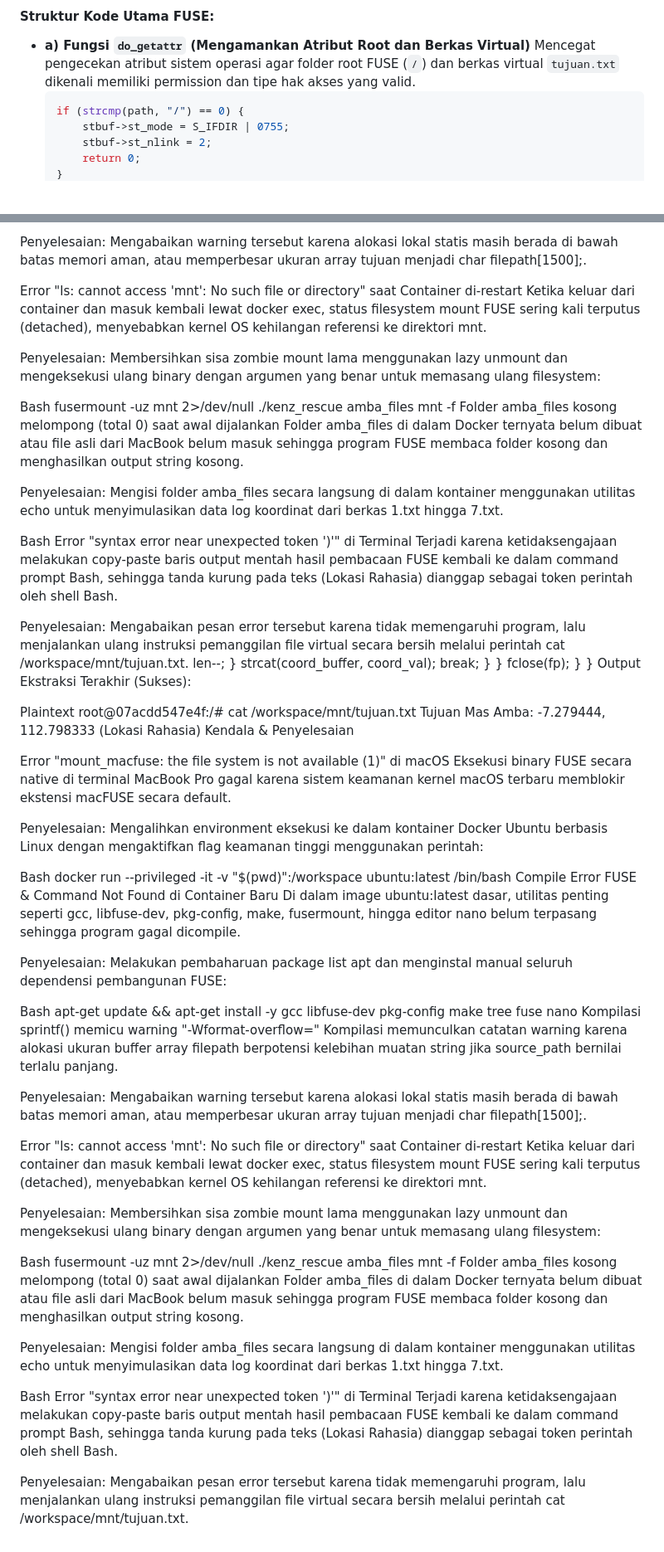
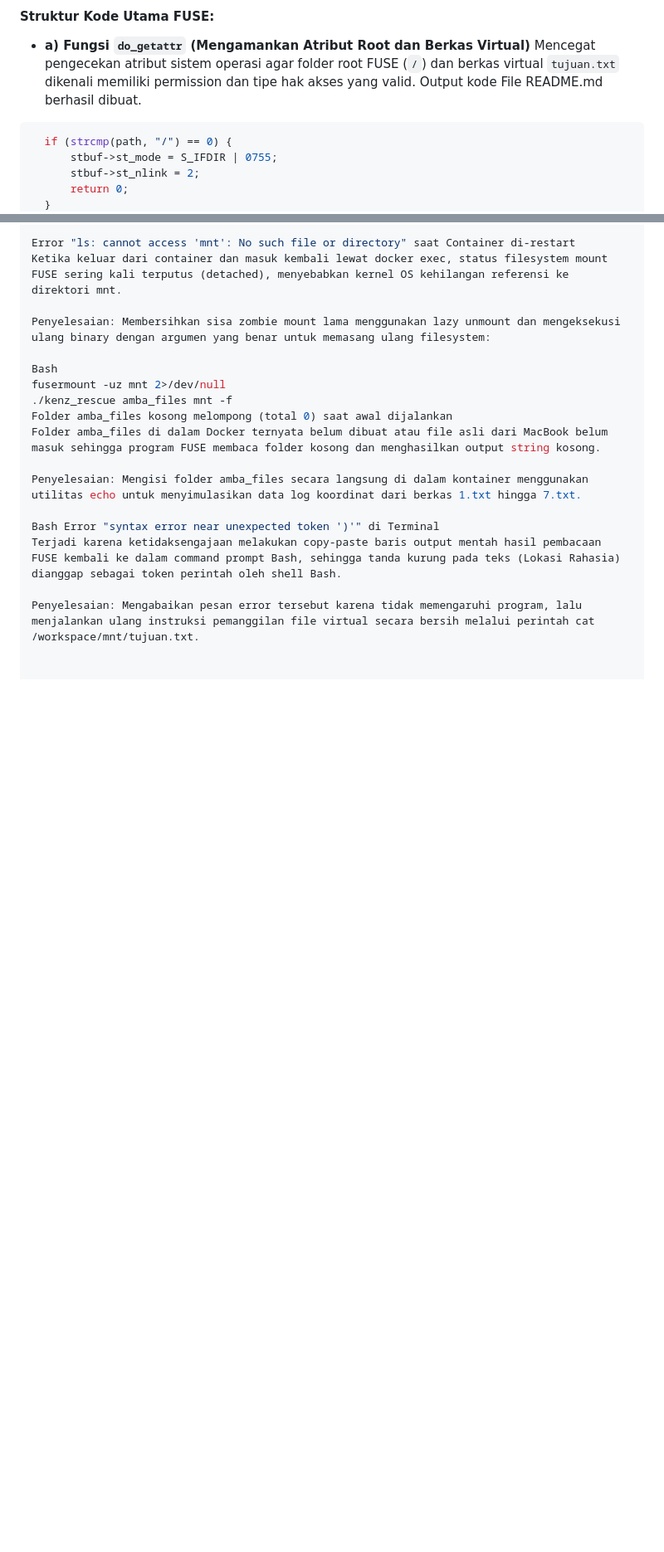
Before and after one commit to muhammadfathurrahman317-oss/SISOP-4-2026-IT-029, a Markdown page: README.md, 2 parts joined by grey strips. Shown at 83% size. Rendered like a GitHub page; blank space fills up the shorter version.

````diff
--- a/README.md
+++ b/README.md
@@ -20,7 +16,10 @@ Program `kenz_rescue.c` dibuat menggunakan library **FUSE (Filesystem in Userspa
 
 * **a) Fungsi `do_getattr` (Mengamankan Atribut Root dan Berkas Virtual)**
   Mencegat pengecekan atribut sistem operasi agar folder root FUSE (`/`) dan berkas virtual `tujuan.txt` dikenali memiliki permission dan tipe hak akses yang valid.
-  ```c
+Output kode
+File README.md berhasil dibuat.
+
+```c
   if (strcmp(path, "/") == 0) {
       stbuf->st_mode = S_IFDIR | 0755;
       stbuf->st_nlink = 2;
@@ -109,55 +108,4 @@ Penyelesaian: Mengisi folder amba_files secara langsung di dalam kontainer mengg
 Bash Error "syntax error near unexpected token ')'" di Terminal
 Terjadi karena ketidaksengajaan melakukan copy-paste baris output mentah hasil pembacaan FUSE kembali ke dalam command prompt Bash, sehingga tanda kurung pada teks (Lokasi Rahasia) dianggap sebagai token perintah oleh shell Bash.
 
-Penyelesaian: Mengabaikan pesan error tersebut karena tidak memengaruhi program, lalu menjalankan ulang instruksi pemanggilan file virtual secara bersih melalui perintah cat /workspace/mnt/tujuan.txt.                    len--;
-                }
-                strcat(coord_buffer, coord_val);
-                break;
-            }
-        }
-        fclose(fp);
-    }
-}
-Output Ekstraksi Terakhir (Sukses):
-
-Plaintext
-root@07acdd547e4f:/# cat /workspace/mnt/tujuan.txt
-Tujuan Mas Amba: -7.279444, 112.798333 (Lokasi Rahasia)
-Kendala & Penyelesaian
-
-Error "mount_macfuse: the file system is not available (1)" di macOS
-Eksekusi binary FUSE secara native di terminal MacBook Pro gagal karena sistem keamanan kernel macOS terbaru memblokir ekstensi macFUSE secara default.
-
-Penyelesaian: Mengalihkan environment eksekusi ke dalam kontainer Docker Ubuntu berbasis Linux dengan mengaktifkan flag keamanan tinggi menggunakan perintah:
-
-Bash
-docker run --privileged -it -v "$(pwd)":/workspace ubuntu:latest /bin/bash
-Compile Error FUSE & Command Not Found di Container Baru
-Di dalam image ubuntu:latest dasar, utilitas penting seperti gcc, libfuse-dev, pkg-config, make, fusermount, hingga editor nano belum terpasang sehingga program gagal dicompile.
-
-Penyelesaian: Melakukan pembaharuan package list apt dan menginstal manual seluruh dependensi pembangunan FUSE:
-
-Bash
-apt-get update && apt-get install -y gcc libfuse-dev pkg-config make tree fuse nano
-Kompilasi sprintf() memicu warning "-Wformat-overflow="
-Kompilasi memunculkan catatan warning karena alokasi ukuran buffer array filepath berpotensi kelebihan muatan string jika source_path bernilai terlalu panjang.
-
-Penyelesaian: Mengabaikan warning tersebut karena alokasi lokal statis masih berada di bawah batas memori aman, atau memperbesar ukuran array tujuan menjadi char filepath[1500];.
-
-Error "ls: cannot access 'mnt': No such file or directory" saat Container di-restart
-Ketika keluar dari container dan masuk kembali lewat docker exec, status filesystem mount FUSE sering kali terputus (detached), menyebabkan kernel OS kehilangan referensi ke direktori mnt.
-
-Penyelesaian: Membersihkan sisa zombie mount lama menggunakan lazy unmount dan mengeksekusi ulang binary dengan argumen yang benar untuk memasang ulang filesystem:
-
-Bash
-fusermount -uz mnt 2>/dev/null
-./kenz_rescue amba_files mnt -f
-Folder amba_files kosong melompong (total 0) saat awal dijalankan
-Folder amba_files di dalam Docker ternyata belum dibuat atau file asli dari MacBook belum masuk sehingga program FUSE membaca folder kosong dan menghasilkan output string kosong.
-
-Penyelesaian: Mengisi folder amba_files secara langsung di dalam kontainer menggunakan utilitas echo untuk menyimulasikan data log koordinat dari berkas 1.txt hingga 7.txt.
-
-Bash Error "syntax error near unexpected token ')'" di Terminal
-Terjadi karena ketidaksengajaan melakukan copy-paste baris output mentah hasil pembacaan FUSE kembali ke dalam command prompt Bash, sehingga tanda kurung pada teks (Lokasi Rahasia) dianggap sebagai token perintah oleh shell Bash.
-
 Penyelesaian: Mengabaikan pesan error tersebut karena tidak memengaruhi program, lalu menjalankan ulang instruksi pemanggilan file virtual secara bersih melalui perintah cat /workspace/mnt/tujuan.txt.
````
Also changed, not shown: other parts of README.md (+0 -4 lines).
